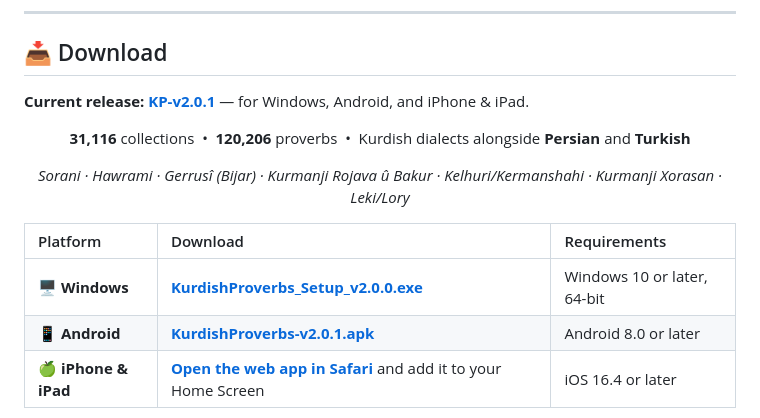
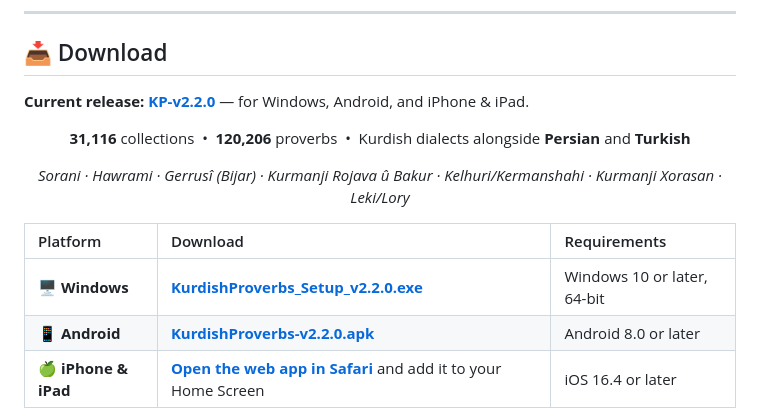
Before and after one commit to Tecush/Comparative-Dictionary-of-Proverbs-Kurdish-Persian-Turkish-, a Markdown page: README.md, the part around the change. Rendered like a GitHub page.

Commit message:
Update release version to KP-v2.2.0 in README

```diff
--- a/README.md
+++ b/README.md
@@ -57,7 +57,7 @@
 
 ## 📥 Download
 
-**Current release: [KP-v2.0.1](https://github.com/Tecush/Comparative-Dictionary-of-Proverbs-Kurdish-Persian-Turkish-/releases/tag/KP-v2.0.1)** — for Windows, Android, and iPhone & iPad.
+**Current release: [KP-v2.2.0](https://github.com/Tecush/Comparative-Dictionary-of-Proverbs-Kurdish-Persian-Turkish-/releases/latest)** — for Windows, Android, and iPhone & iPad.
 
 <p align="center">
   <b>31,116</b> collections &nbsp;•&nbsp; <b>120,206</b> proverbs &nbsp;•&nbsp; Kurdish dialects alongside <b>Persian</b> and <b>Turkish</b>
@@ -69,8 +69,8 @@
 
 | Platform | Download | Requirements |
 | :--- | :--- | :--- |
-| 🖥️ **Windows** | [**KurdishProverbs_Setup_v2.0.0.exe**](https://github.com/Tecush/Comparative-Dictionary-of-Proverbs-Kurdish-Persian-Turkish-/releases/download/KP-v2.0.0/KurdishProverbs_Setup_v2.0.0.exe) | Windows 10 or later, 64-bit |
-| 📱 **Android** | [**KurdishProverbs-v2.0.1.apk**](https://github.com/Tecush/Comparative-Dictionary-of-Proverbs-Kurdish-Persian-Turkish-/releases/download/KP-v2.0.1/KurdishProverbs-v2.0.1.apk) | Android 8.0 or later |
+| 🖥️ **Windows** | [**KurdishProverbs_Setup_v2.2.0.exe**](https://github.com/Tecush/Comparative-Dictionary-of-Proverbs-Kurdish-Persian-Turkish-/releases/download/KP-v2.2.0/KurdishProverbs_Setup_v2.2.0.exe) | Windows 10 or later, 64-bit |
+| 📱 **Android** | [**KurdishProverbs-v2.2.0.apk**](https://github.com/Tecush/Comparative-Dictionary-of-Proverbs-Kurdish-Persian-Turkish-/releases/download/KP-v2.2.0/KurdishProverbs-v2.2.0.apk) | Android 8.0 or later |
 | 🍏 **iPhone & iPad** | [**Open the web app in Safari**](https://tecush.github.io/Comparative-Dictionary-of-Proverbs-Kurdish-Persian-Turkish-/app/) and add it to your Home Screen | iOS 16.4 or later |
 
 > All releases, including earlier versions, are listed on the
```
